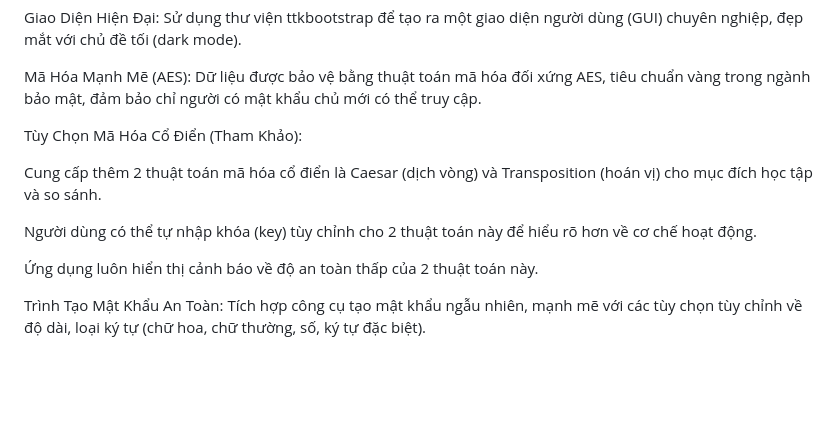
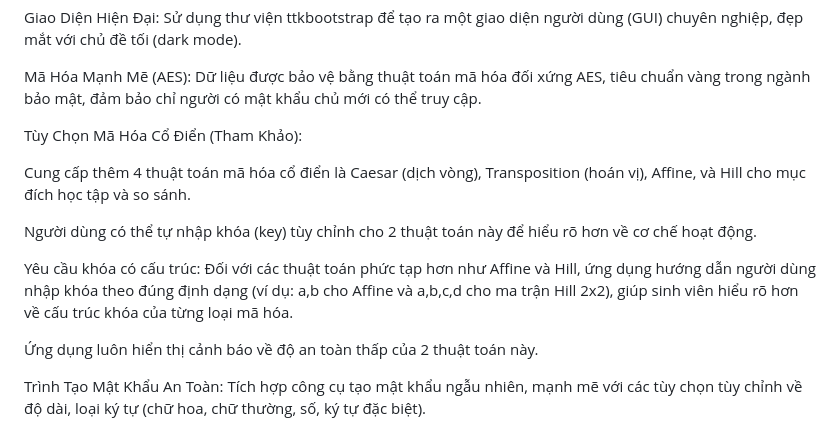
Before and after one commit to vuonghuyy/AnToanThongTin, a Markdown page: README.md, the part around the change. Rendered like a GitHub page; blank space fills up the shorter version.

```diff
--- a/README.md
+++ b/README.md
@@ -19,9 +19,11 @@ Mã Hóa Mạnh Mẽ (AES): Dữ liệu được bảo vệ bằng thuật toán
 
 Tùy Chọn Mã Hóa Cổ Điển (Tham Khảo):
 
-Cung cấp thêm 2 thuật toán mã hóa cổ điển là Caesar (dịch vòng) và Transposition (hoán vị) cho mục đích học tập và so sánh.
+Cung cấp thêm 4 thuật toán mã hóa cổ điển là Caesar (dịch vòng), Transposition (hoán vị), Affine, và Hill cho mục đích học tập và so sánh.
 
 Người dùng có thể tự nhập khóa (key) tùy chỉnh cho 2 thuật toán này để hiểu rõ hơn về cơ chế hoạt động.
+
+Yêu cầu khóa có cấu trúc: Đối với các thuật toán phức tạp hơn như Affine và Hill, ứng dụng hướng dẫn người dùng nhập khóa theo đúng định dạng (ví dụ: a,b cho Affine và a,b,c,d cho ma trận Hill 2x2), giúp sinh viên hiểu rõ hơn về cấu trúc khóa của từng loại mã hóa.
 
 Ứng dụng luôn hiển thị cảnh báo về độ an toàn thấp của 2 thuật toán này.
 
```
